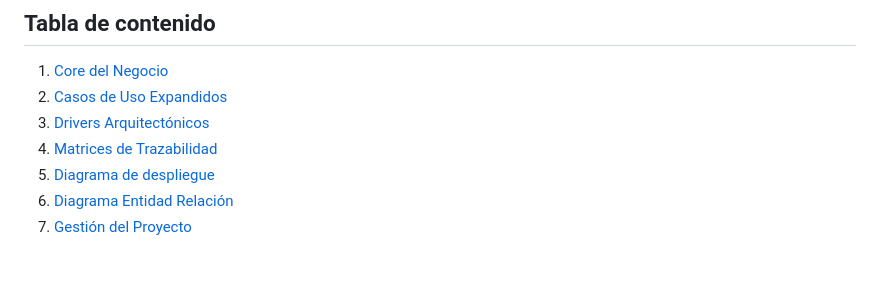
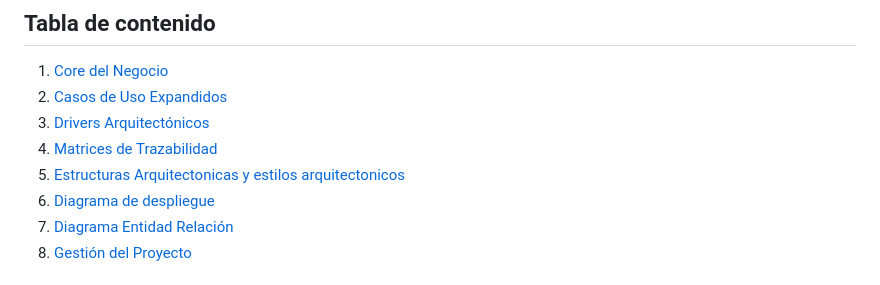
Before and after one commit to LuisCif-20/AYD2_V1S2025_PROYECTO_G9, a Markdown page: docs/README.md, the part around the change printed below. Rendered like a GitHub page.

Commit message:
docs: update README TOC

```diff
--- a/docs/README.md
+++ b/docs/README.md
@@ -4,6 +4,7 @@
 2. [Casos de Uso Expandidos](#2-casos-de-uso-expandidos)
 3. [Drivers Arquitectónicos](#3-drivers-arquitectónicos)
 4. [Matrices de Trazabilidad](#4-matrices-de-trazabilidad)
+5. [Estructuras Arquitectonicas y estilos arquitectonicos](#5-estructuras-arquitectonicas-y-estilos-arquitectonicos)
 7. [Diagrama de despliegue](#7-diagrama-de-despliegue)
 8. [Diagrama Entidad Relación](#8-diagrama-entidad-relación)
 10. [Gestión del Proyecto](#10-gestión-del-proyecto)
```
Also changed, not shown: other parts of docs/README.md (+5 -1 lines).
